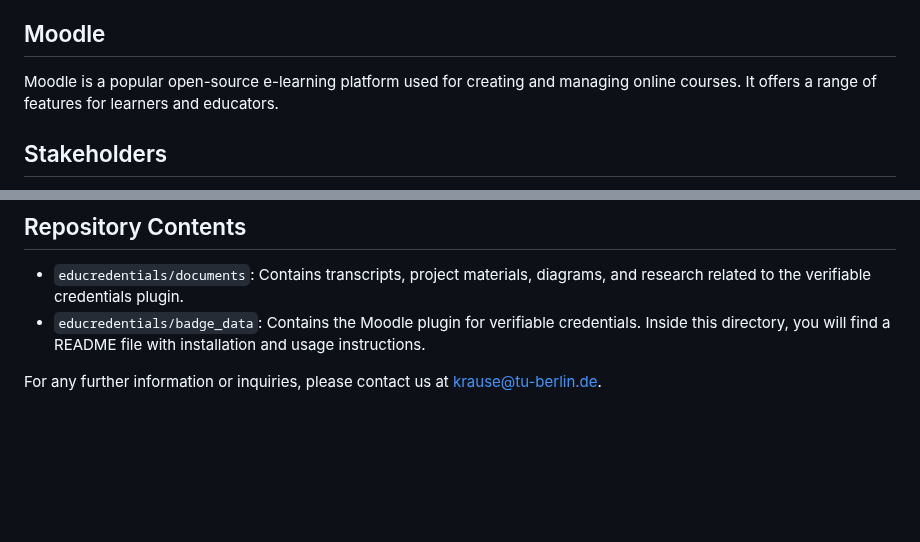
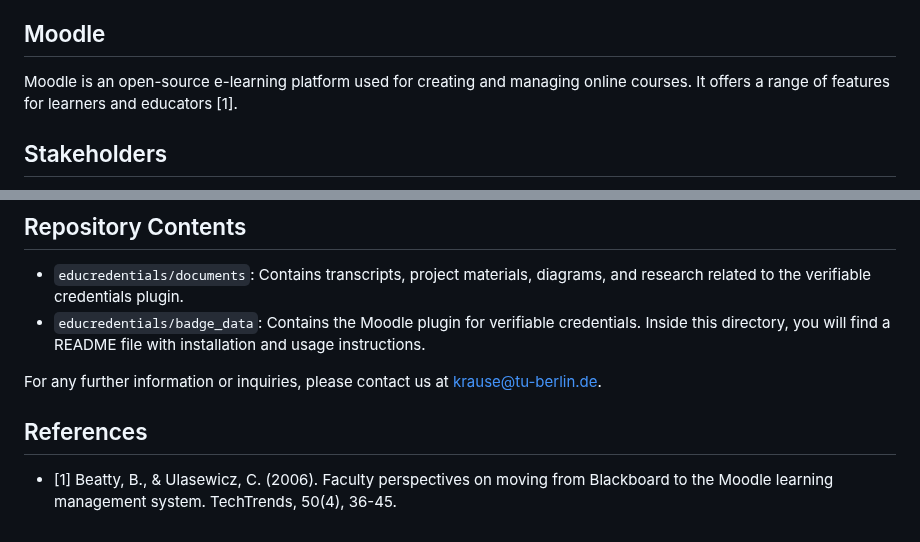
Before and after one commit to philip-raschke/educredentials, a Markdown page: README.md, 2 parts joined by grey strips. GitHub-like rendering; blank space fills up the shorter version.

```diff
--- a/README.md
+++ b/README.md
@@ -3,7 +3,7 @@
 The contribution of this repository is the development of a Moodle plugin that enables educational institutions to export verifiable credentials. These credentials serve the purpose of validating language certificates. The plugin utilizes Moodle and adheres to the Open Badges standard, issuing verifiable credentials based on the W3C Verifiable Credentials Data Model. By aligning with the principles of Self-Sovereign Identity (SSI), the plugin contributes to the advancement of the IDunion network. Within this network, it facilitates the issuance, storage, and verification of these verifiable credentials. Our contribution focuses specifically on the issuance of these credentials.
 ## Moodle
 
-Moodle is a popular open-source e-learning platform used for creating and managing online courses. It offers a range of features for learners and educators.
+Moodle is an open-source e-learning platform used for creating and managing online courses. It offers a range of features for learners and educators [1].
 
 ## Stakeholders
 
@@ -48,3 +48,6 @@ In Moodle, badges are verifiable credentials awarded to learners for their achie
 - `educredentials/badge_data`: Contains the Moodle plugin for verifiable credentials. Inside this directory, you will find a README file with installation and usage instructions.
 
 For any further information or inquiries, please contact us at krause@tu-berlin.de.
+
+## References
+- [1] Beatty, B., & Ulasewicz, C. (2006). Faculty perspectives on moving from Blackboard to the Moodle learning management system. TechTrends, 50(4), 36-45.
```
